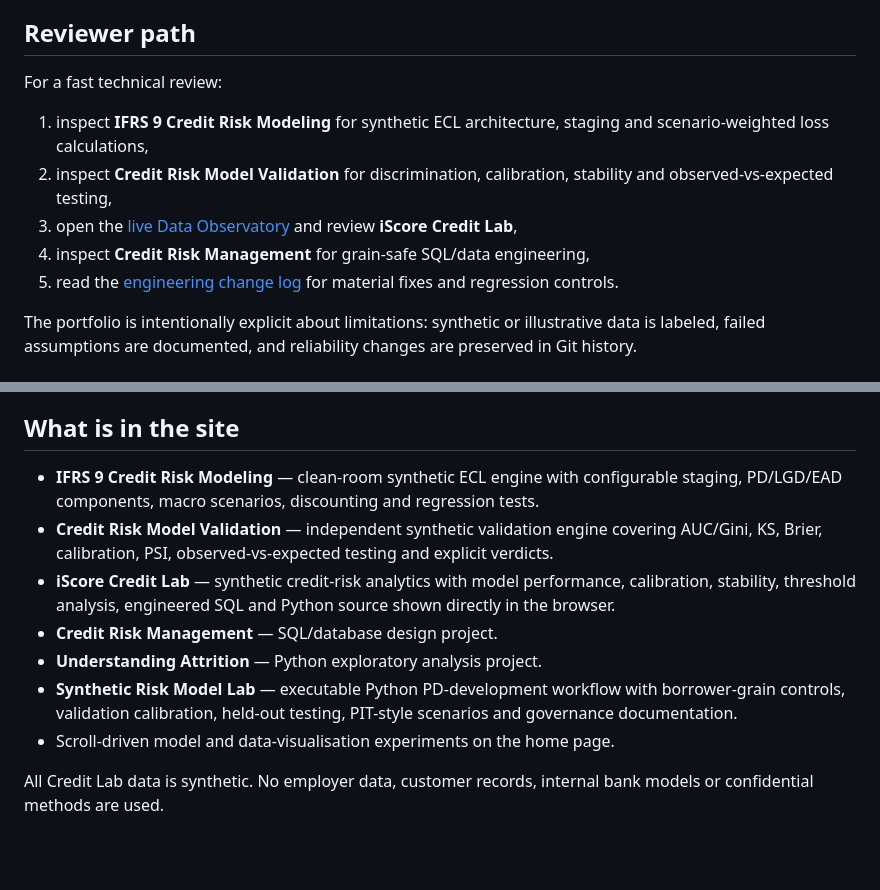
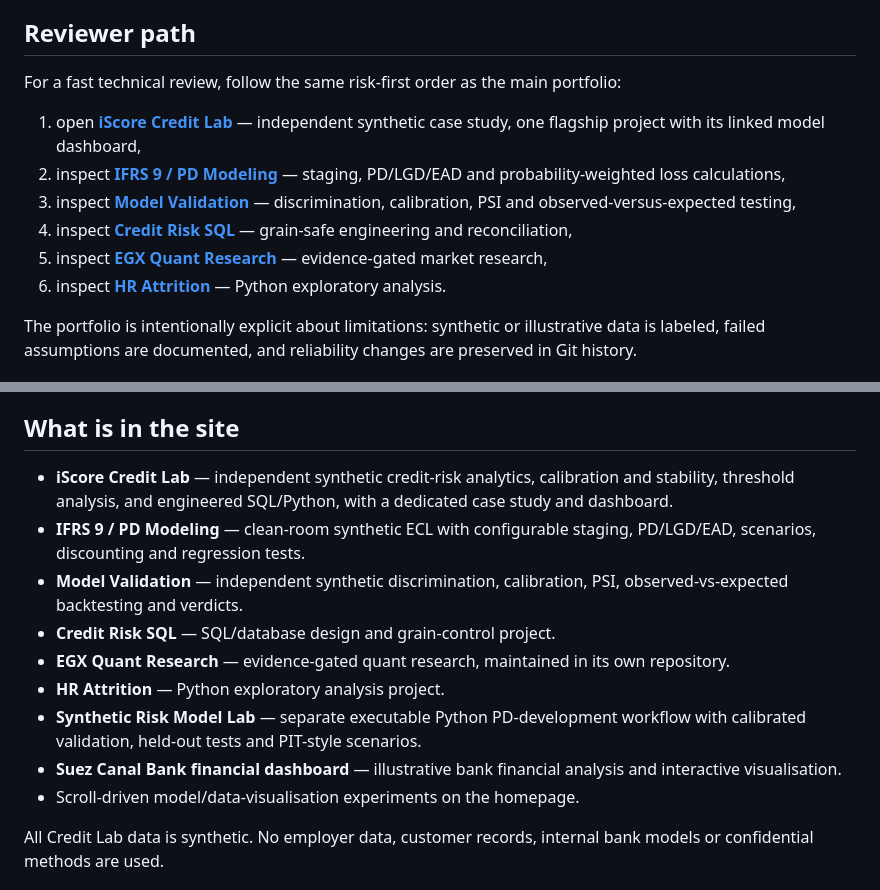
Before and after one commit to mrwanahmedx/data-observatory, a Markdown page: README.md, 2 parts joined by grey strips. Drawn GitHub-style; blank space fills up the shorter version.

Commit message:
Align Data Observatory reviewer order with single iScore Credit Lab flagship

```diff
--- a/README.md
+++ b/README.md
@@ -4,13 +4,14 @@ Interactive portfolio by Marwan Ahmed, focused on risk analytics, SQL/data engin
 
 ## Reviewer path
 
-For a fast technical review:
+For a fast technical review, follow the same risk-first order as the main portfolio:
 
-1. inspect **IFRS 9 Credit Risk Modeling** for synthetic ECL architecture, staging and scenario-weighted loss calculations,
-2. inspect **Credit Risk Model Validation** for discrimination, calibration, stability and observed-vs-expected testing,
-3. open the [live Data Observatory](https://mrwanahmedx.github.io/data-observatory/) and review **iScore Credit Lab**,
-4. inspect **Credit Risk Management** for grain-safe SQL/data engineering,
-5. read the [engineering change log](./CHANGELOG.md) for material fixes and regression controls.
+1. open **[iScore Credit Lab](https://mrwanahmedx.github.io/data-observatory/credit-methodology.html)** — independent synthetic case study, one flagship project with its linked model dashboard,
+2. inspect **[IFRS 9 / PD Modeling](./research/ifrs9-modeling/README.md)** — staging, PD/LGD/EAD and probability-weighted loss calculations,
+3. inspect **[Model Validation](./research/model-validation/README.md)** — discrimination, calibration, PSI and observed-versus-expected testing,
+4. inspect **[Credit Risk SQL](https://github.com/mrwanahmedx/Credit-Risk-Management-Database-SQL-Project)** — grain-safe engineering and reconciliation,
+5. inspect **[EGX Quant Research](https://github.com/mrwanahmedx/EGX-Quant-Research)** — evidence-gated market research,
+6. inspect **[HR Attrition](https://github.com/mrwanahmedx/HR-Attrition-Analysis-Using-Python)** — Python exploratory analysis.
 
 The portfolio is intentionally explicit about limitations: synthetic or illustrative data is labeled, failed assumptions are documented, and reliability changes are preserved in Git history.
 
@@ -40,13 +41,15 @@ flowchart LR
 
 ## What is in the site
 
-- **IFRS 9 Credit Risk Modeling** — clean-room synthetic ECL engine with configurable staging, PD/LGD/EAD components, macro scenarios, discounting and regression tests.
-- **Credit Risk Model Validation** — independent synthetic validation engine covering AUC/Gini, KS, Brier, calibration, PSI, observed-vs-expected testing and explicit verdicts.
-- **iScore Credit Lab** — synthetic credit-risk analytics with model performance, calibration, stability, threshold analysis, engineered SQL and Python source shown directly in the browser.
-- **Credit Risk Management** — SQL/database design project.
-- **Understanding Attrition** — Python exploratory analysis project.
-- **Synthetic Risk Model Lab** — executable Python PD-development workflow with borrower-grain controls, validation calibration, held-out testing, PIT-style scenarios and governance documentation.
-- Scroll-driven model and data-visualisation experiments on the home page.
+- **iScore Credit Lab** — independent synthetic credit-risk analytics, calibration and stability, threshold analysis, and engineered SQL/Python, with a dedicated case study and dashboard.
+- **IFRS 9 / PD Modeling** — clean-room synthetic ECL with configurable staging, PD/LGD/EAD, scenarios, discounting and regression tests.
+- **Model Validation** — independent synthetic discrimination, calibration, PSI, observed-vs-expected backtesting and verdicts.
+- **Credit Risk SQL** — SQL/database design and grain-control project.
+- **EGX Quant Research** — evidence-gated quant research, maintained in its own repository.
+- **HR Attrition** — Python exploratory analysis project.
+- **Synthetic Risk Model Lab** — separate executable Python PD-development workflow with calibrated validation, held-out tests and PIT-style scenarios.
+- **Suez Canal Bank financial dashboard** — illustrative bank financial analysis and interactive visualisation.
+- Scroll-driven model/data-visualisation experiments on the homepage.
 
 All Credit Lab data is synthetic. No employer data, customer records, internal bank models or confidential methods are used.
 
```
